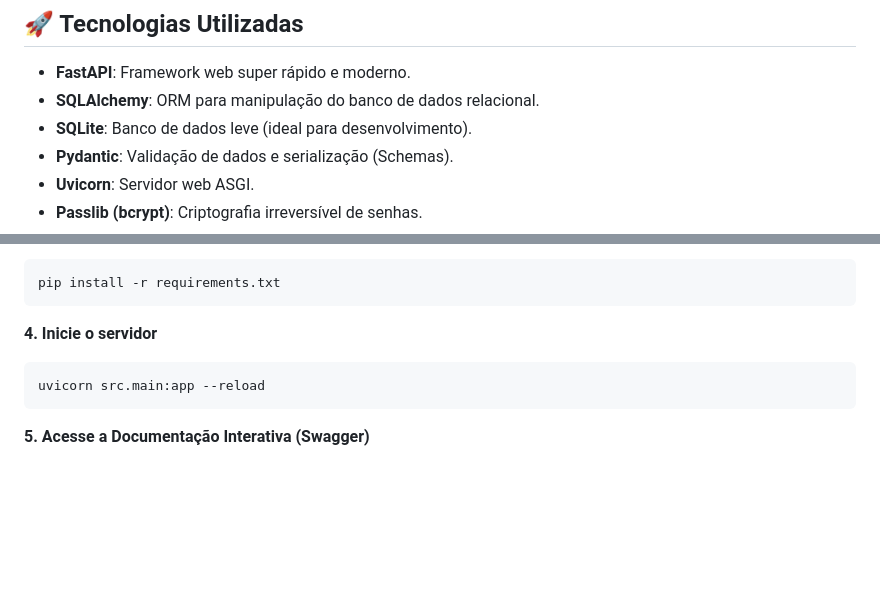
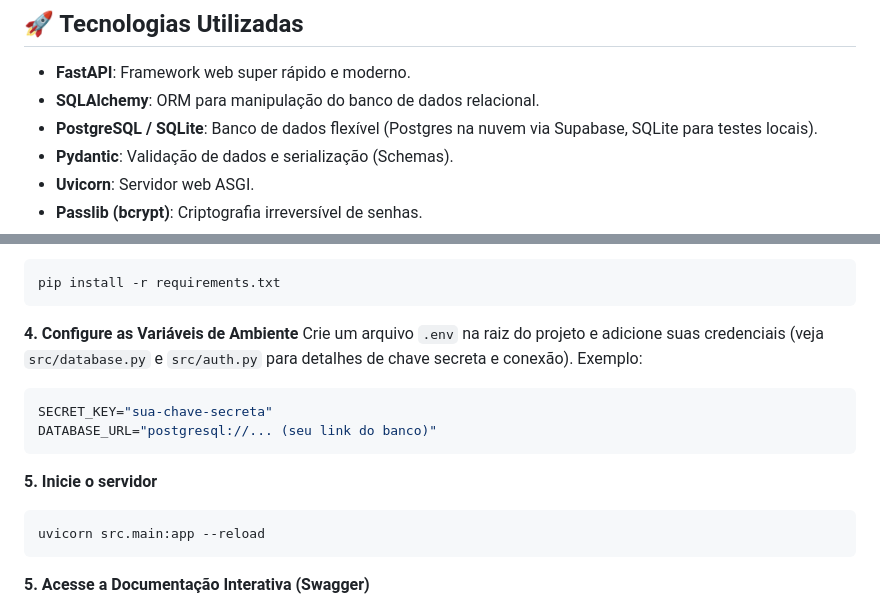
Before and after one commit to pedrohnh06/finance-menager-api, a Markdown page: README.md, 2 parts joined by grey strips. Drawn GitHub-style; blank space fills up the shorter version.

Commit message:
docs: atualiza documentacao para incluir postgresql e arquivo de ambiente

````diff
--- a/README.md
+++ b/README.md
@@ -9,7 +9,7 @@ Uma API REST moderna para gerenciamento financeiro pessoal, construída com **Fa
 
 - **FastAPI**: Framework web super rápido e moderno.
 - **SQLAlchemy**: ORM para manipulação do banco de dados relacional.
-- **SQLite**: Banco de dados leve (ideal para desenvolvimento).
+- **PostgreSQL / SQLite**: Banco de dados flexível (Postgres na nuvem via Supabase, SQLite para testes locais).
 - **Pydantic**: Validação de dados e serialização (Schemas).
 - **Uvicorn**: Servidor web ASGI.
 - **Passlib (bcrypt)**: Criptografia irreversível de senhas.
@@ -93,7 +93,15 @@ python -m venv .venv
 pip install -r requirements.txt
 ```
 
-**4. Inicie o servidor**
+**4. Configure as Variáveis de Ambiente**
+Crie um arquivo `.env` na raiz do projeto e adicione suas credenciais (veja `src/database.py` e `src/auth.py` para detalhes de chave secreta e conexão).
+Exemplo:
+```env
+SECRET_KEY="sua-chave-secreta"
+DATABASE_URL="postgresql://... (seu link do banco)"
+```
+
+**5. Inicie o servidor**
 ```bash
 uvicorn src.main:app --reload
 ```
````
